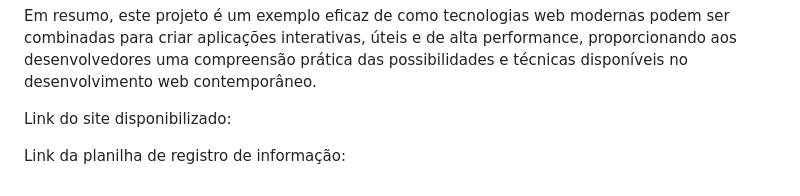
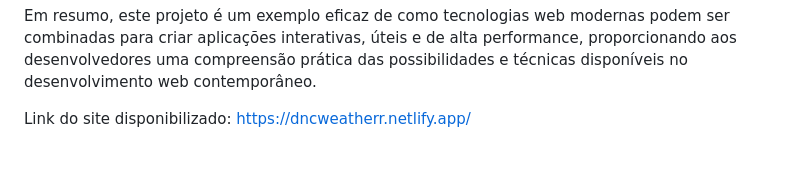
Before and after one commit to zYoruNoKami/DncWeather, a Markdown page: README.md, the part around the change. Drawn GitHub-style; blank space fills up the shorter version.

```diff
--- a/README.md
+++ b/README.md
@@ -69,6 +69,4 @@ Além disso, o design responsivo e a estrutura semântica do HTML garantem acess
 
 Em resumo, este projeto é um exemplo eficaz de como tecnologias web modernas podem ser combinadas para criar aplicações interativas, úteis e de alta performance, proporcionando aos desenvolvedores uma compreensão prática das possibilidades e técnicas disponíveis no desenvolvimento web contemporâneo.
 
-Link do site disponibilizado:
-
-Link da planilha de registro de informação:
+Link do site disponibilizado: https://dncweatherr.netlify.app/
```
